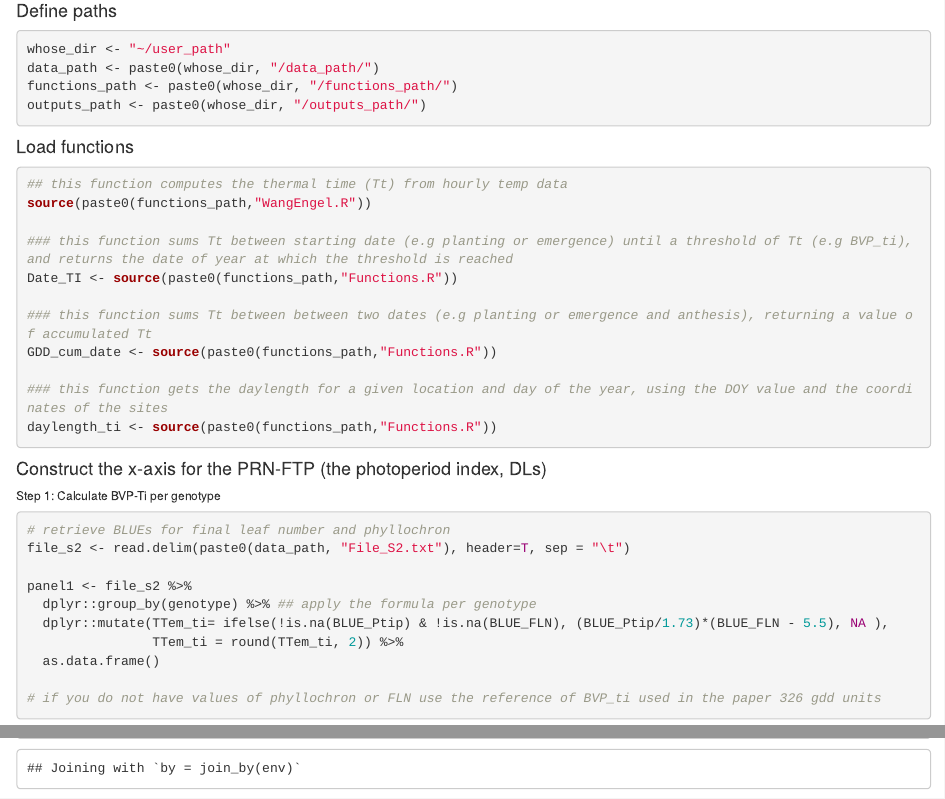
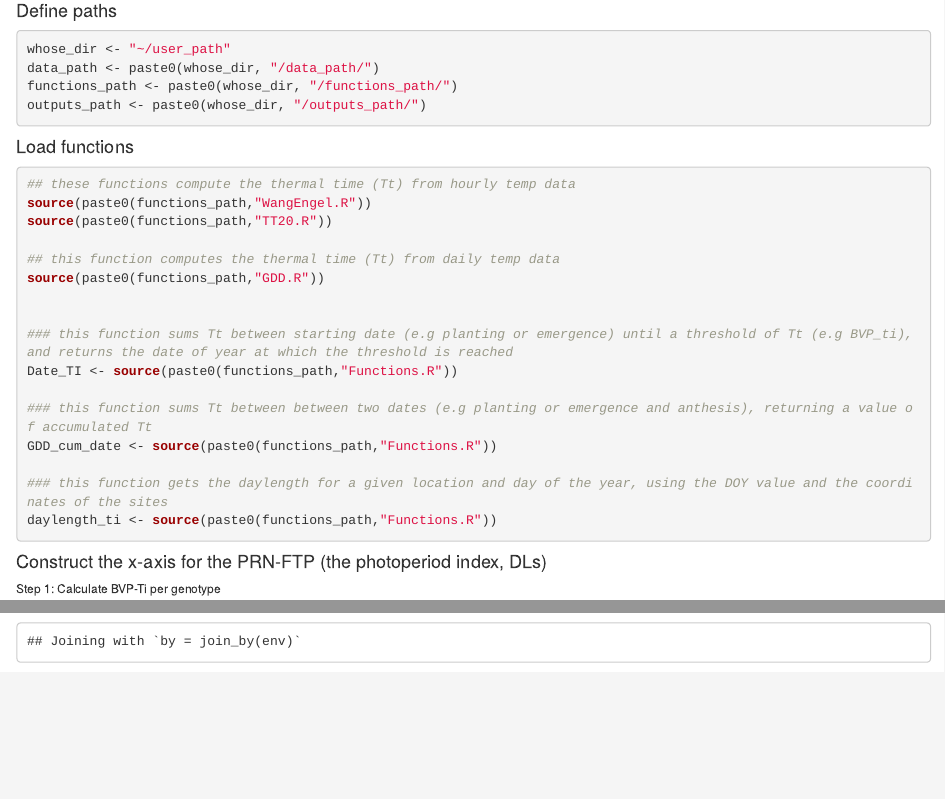
Before and after one commit to maizeatlas/prnftp, an R Markdown document (PRNFTP_d.Rmd): the page in a window 1100 px wide, from 570 px down, and a second part further down, joined at a grey line. Rendered offline with R 4.5, knitr and Pandoc, with nearby package versions; code that draws random numbers runs with fixed seeds of ours; some code elsewhere in the file could not run offline.

Commit message:
Update PRNFTP_d.Rmd

````diff
--- a/PRNFTP_d.Rmd
+++ b/PRNFTP_d.Rmd
@@ -41,8 +41,13 @@ outputs_path <- paste0(whose_dir, "/outputs_path/")
 #### Load functions ####
 
 ```{r,}
-## this function computes the thermal time (Tt) from hourly temp data
+## these functions compute the thermal time (Tt) from hourly temp data
 source(paste0(functions_path,"WangEngel.R"))
+source(paste0(functions_path,"TT20.R"))
+
+## this function computes the thermal time (Tt) from daily temp data
+source(paste0(functions_path,"GDD.R"))
+
 
 ### this function sums Tt between starting date (e.g planting or emergence) until a threshold of Tt (e.g BVP_ti), and returns the date of year at which the threshold is reached
 Date_TI <- source(paste0(functions_path,"Functions.R"))
````
